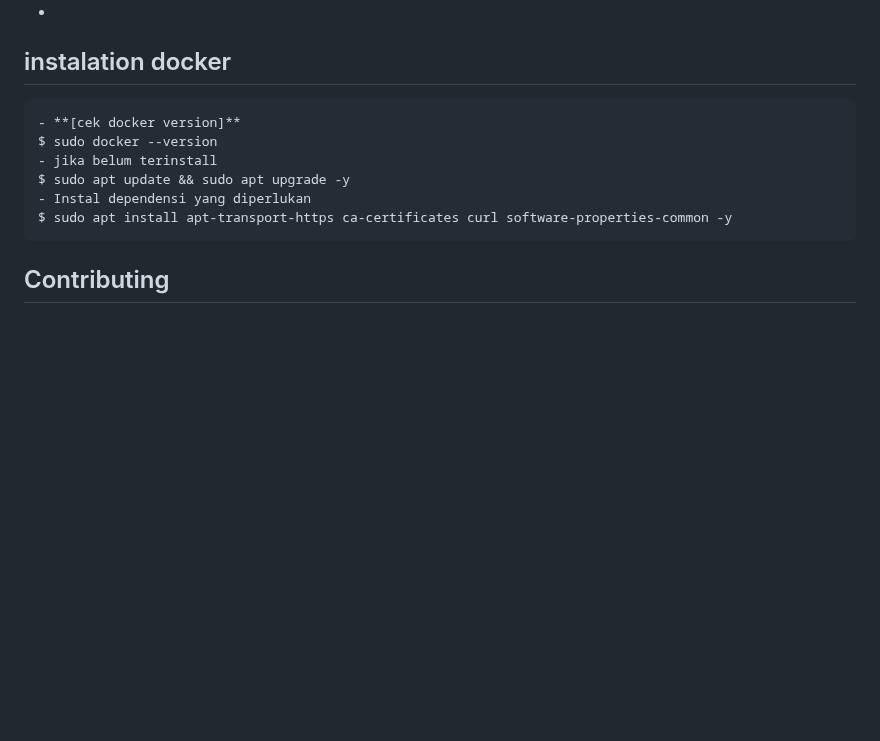
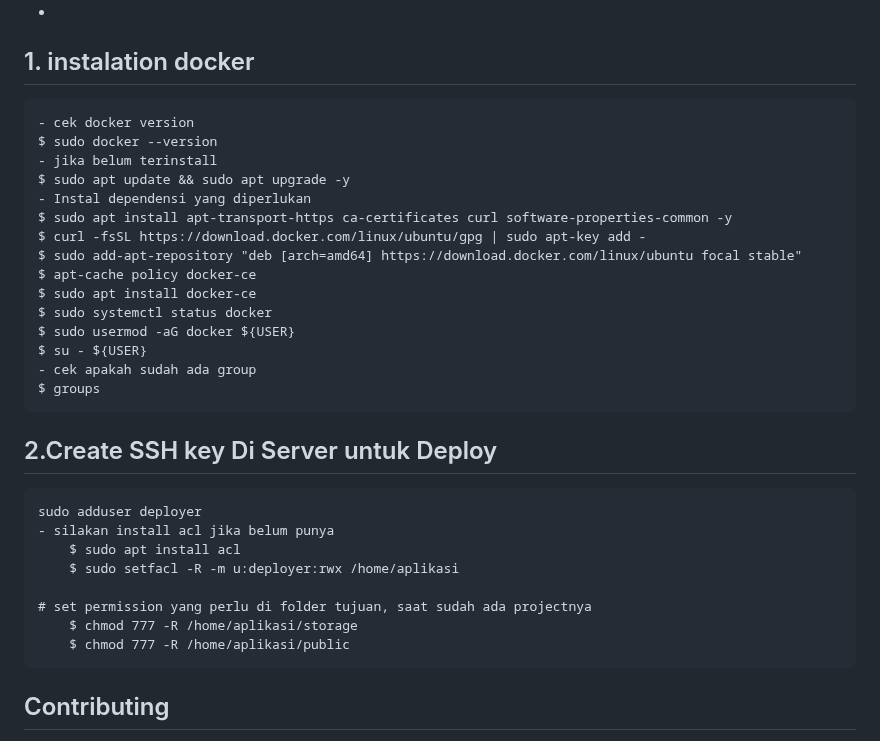
Before and after one commit to aristaApps/arista, a Markdown page: README.md, the part around the change. Drawn GitHub-style; blank space fills up the shorter version.

```diff
--- a/README.md
+++ b/README.md
@@ -50,14 +50,31 @@ We would like to extend our thanks to the following sponsors for funding Laravel
 - **[OP.GG](https://op.gg)**
 -
 
-## instalation docker
-    - **[cek docker version]**
+## 1. instalation docker
+    - cek docker version
     $ sudo docker --version
     - jika belum terinstall
     $ sudo apt update && sudo apt upgrade -y
     - Instal dependensi yang diperlukan
     $ sudo apt install apt-transport-https ca-certificates curl software-properties-common -y
+    $ curl -fsSL https://download.docker.com/linux/ubuntu/gpg | sudo apt-key add -
+    $ sudo add-apt-repository "deb [arch=amd64] https://download.docker.com/linux/ubuntu focal stable"
+    $ apt-cache policy docker-ce
+    $ sudo apt install docker-ce
+    $ sudo systemctl status docker
+    $ sudo usermod -aG docker ${USER}
+    $ su - ${USER}
+    - cek apakah sudah ada group
+    $ groups
+## 2.Create SSH key Di Server untuk Deploy
+    sudo adduser deployer
+    - silakan install acl jika belum punya
+        $ sudo apt install acl
+        $ sudo setfacl -R -m u:deployer:rwx /home/aplikasi
 
+    # set permission yang perlu di folder tujuan, saat sudah ada projectnya
+        $ chmod 777 -R /home/aplikasi/storage
+        $ chmod 777 -R /home/aplikasi/public
 
 ## Contributing
 
```
